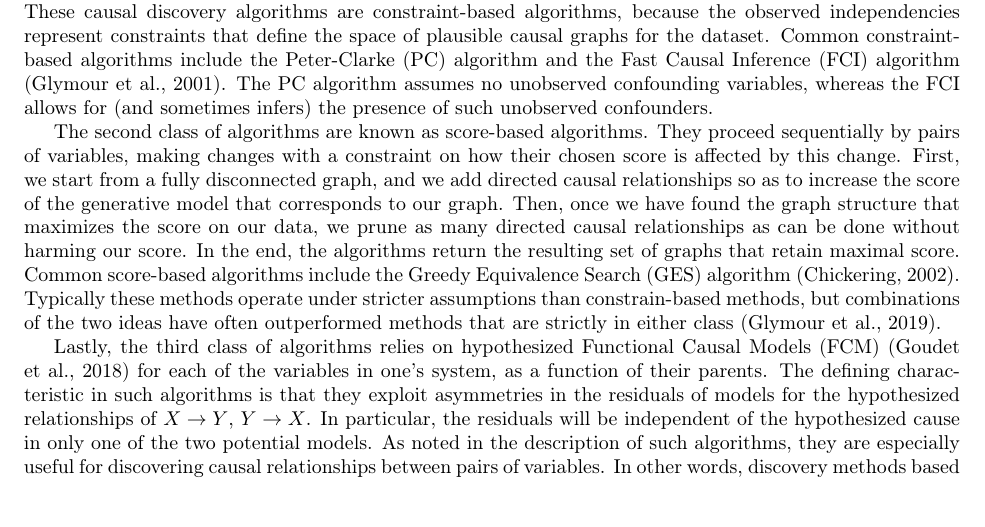
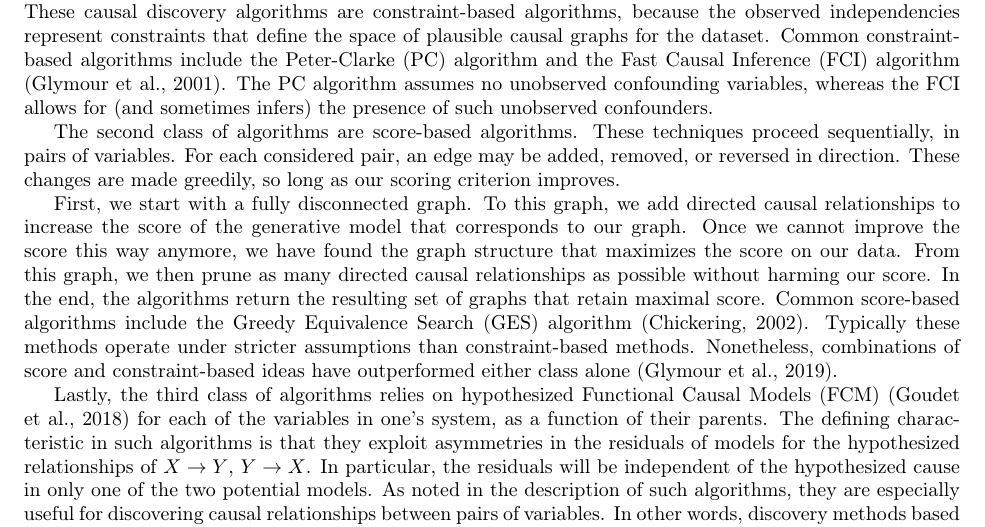
Before and after one commit to hassan-obeid/tr_b_causal_2020, a LaTeX document (article/main.tex, which reads article/sections/_6_graph_discovery.tex): part of page 19 of 27, cut so that both start at the same text. Compiled offline with pdfLaTeX.

Commit message:
Simplifying and expanding another paragraph

```diff
--- a/article/sections/_6_graph_discovery.tex
+++ b/article/sections/_6_graph_discovery.tex
@@ -103,13 +103,19 @@ Common constraint-based algorithms include the Peter-Clarke (PC) algorithm and t
 The PC algorithm assumes no unobserved confounding variables, whereas the FCI allows for (and sometimes infers) the presence of such unobserved confounders.
 
 % DESCRIBE SCORE BASED DISCOVERY ALGORITHMS
-The second class of algorithms are known as score-based algorithms.
-They proceed sequentially by pairs of variables, making changes with a constraint on how their chosen score is affected by this change.
-First, we start from a fully disconnected graph, and we add directed causal relationships so as to increase the score of the generative model that corresponds to our graph.
-Then, once we have found the graph structure that maximizes the score on our data, we prune as many directed causal relationships as can be done without harming our score.
+The second class of algorithms are score-based algorithms.
+These techniques proceed sequentially, in pairs of variables.
+For each considered pair, an edge may be added, removed, or reversed in direction.
+These changes are made greedily, so long as our scoring criterion improves.
+
+First, we start with a fully disconnected graph.
+To this graph, we add directed causal relationships to increase the score of the generative model that corresponds to our graph.
+Once we cannot improve the score this way anymore, we have found the graph structure that maximizes the score on our data.
+From this graph, we then prune as many directed causal relationships as possible without harming our score.
 In the end, the algorithms return the resulting set of graphs that retain maximal score.
 Common score-based algorithms include the Greedy Equivalence Search (GES) algorithm \citep{chickering_2002_optimal}.
-Typically these methods operate under stricter assumptions than constrain-based methods, but combinations of the two ideas have often outperformed methods that are strictly in either class \citep{glymour_2019_review}.
+Typically these methods operate under stricter assumptions than constraint-based methods.
+Nonetheless, combinations of score and constraint-based ideas have outperformed either class alone \citep{glymour_2019_review}.
 
 % DESCRIBE FCM ALGORITHMS
 Lastly, the third class of algorithms relies on hypothesized Functional Causal Models (FCM) \citep{goudet_2018_learning} for each of the variables in one's system, as a function of their parents.
```
